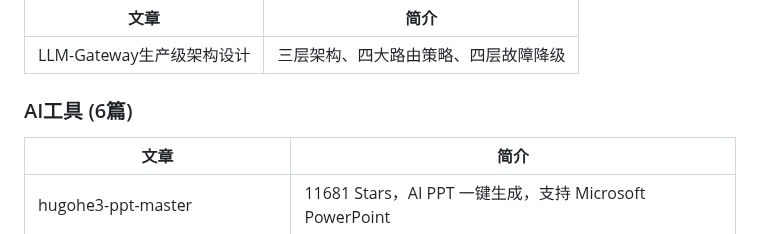
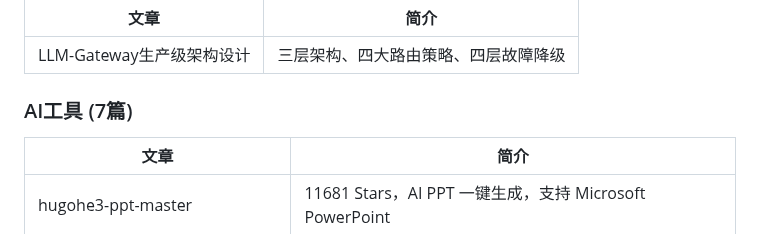
Before and after one commit to see311/ai-optimization-solutions, a Markdown page: README.md, the part around the change. GitHub-like rendering.

Commit message:
docs: AI工具 - beautiful-html-templates开源PPT模板库

```diff
--- a/README.md
+++ b/README.md
@@ -79,7 +79,7 @@ ai-optimization-solutions/
 |------|------|
 | LLM-Gateway生产级架构设计 | 三层架构、四大路由策略、四层故障降级 |
 
-### AI工具 (6篇)
+### AI工具 (7篇)
 
 | 文章 | 简介 |
 |------|------|
```
